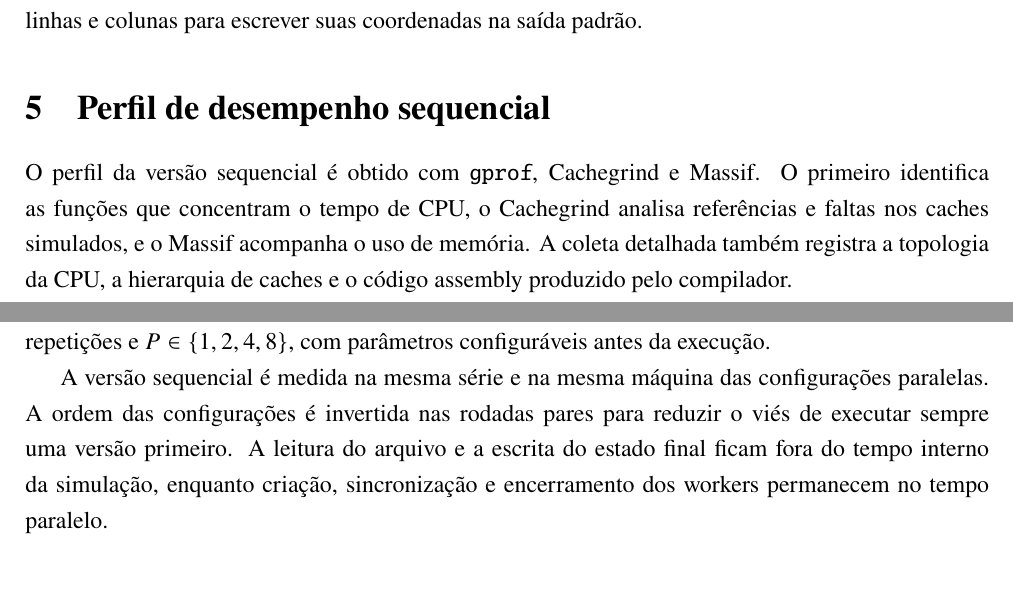
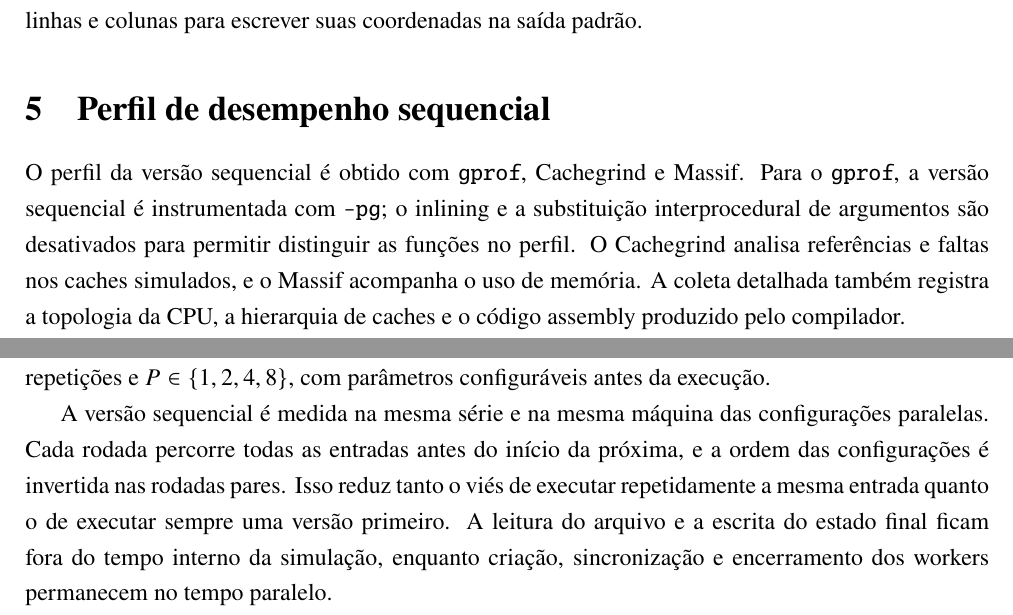
Before and after one commit to SamuelScar/game-of-life-pthreads, a LaTeX document (docs/relatorio.tex): two parts of pages 4 and 5 of 5, joined at a grey line, cut so that both start at the same text, the shorter picture padded with empty space. Compiled offline with pdfLaTeX.

Commit message:
Fortalece os experimentos completos e o profiling sequencial
- Intercala as entradas por rodada e inverte as configurações nas rodadas pares para reduzir vieses
- Valida códigos de saída, execuções registradas, repetições e configurações do resumo
- Gera arquivos temporários únicos para cada execução experimental
- Ajusta o gprof para preservar as funções relevantes e omitir a saída do tabuleiro
- Atualiza o README e o relatório acadêmico com a metodologia experimental e de profiling

```diff
--- a/docs/relatorio.tex
+++ b/docs/relatorio.tex
@@ -110,10 +110,12 @@ em ordem de linhas e colunas para escrever suas coordenadas na saída padrão.
 \section{Perfil de desempenho sequencial}
 
 O perfil da versão sequencial é obtido com \texttt{gprof}, Cachegrind e Massif.
-O primeiro identifica as funções que concentram o tempo de CPU, o Cachegrind
-analisa referências e faltas nos caches simulados, e o Massif acompanha o uso de
-memória. A coleta detalhada também registra a topologia da CPU, a hierarquia de
-caches e o código assembly produzido pelo compilador.
+Para o \texttt{gprof}, a versão sequencial é instrumentada com \texttt{-pg}; o
+inlining e a substituição interprocedural de argumentos são desativados para
+permitir distinguir as funções no perfil. O Cachegrind analisa referências e
+faltas nos caches simulados, e o Massif acompanha o uso de memória. A coleta
+detalhada também registra a topologia da CPU, a hierarquia de caches e o código
+assembly produzido pelo compilador.
 
 O script \texttt{scripts/coletar\_perfil\_sequencial.sh} concentra essa coleta e
 grava os artefatos em \texttt{resultados/perfil\_sequencial/}.
@@ -170,10 +172,12 @@ repetições por padrão. No GitHub Actions são usadas dez repetições e
 $P \in \{1,2,4,8\}$, com parâmetros configuráveis antes da execução.
 
 A versão sequencial é medida na mesma série e na mesma máquina das configurações
-paralelas. A ordem das configurações é invertida nas rodadas pares para reduzir
-o viés de executar sempre uma versão primeiro. A leitura do arquivo e a escrita
-do estado final ficam fora do tempo interno da simulação, enquanto criação,
-sincronização e encerramento dos workers permanecem no tempo paralelo.
+paralelas. Cada rodada percorre todas as entradas antes do início da próxima, e
+a ordem das configurações é invertida nas rodadas pares. Isso reduz tanto o viés
+de executar repetidamente a mesma entrada quanto o de executar sempre uma versão
+primeiro. A leitura do arquivo e a escrita do estado final ficam fora do tempo
+interno da simulação, enquanto criação, sincronização e encerramento dos workers
+permanecem no tempo paralelo.
 
 Além das médias, são registrados desvio-padrão amostral, mínimo, máximo, uso de
 CPU, memória, falhas de página, trocas de contexto e operações de entrada e
```
Also changed, not shown: Makefile, README.md, 1 other file.
